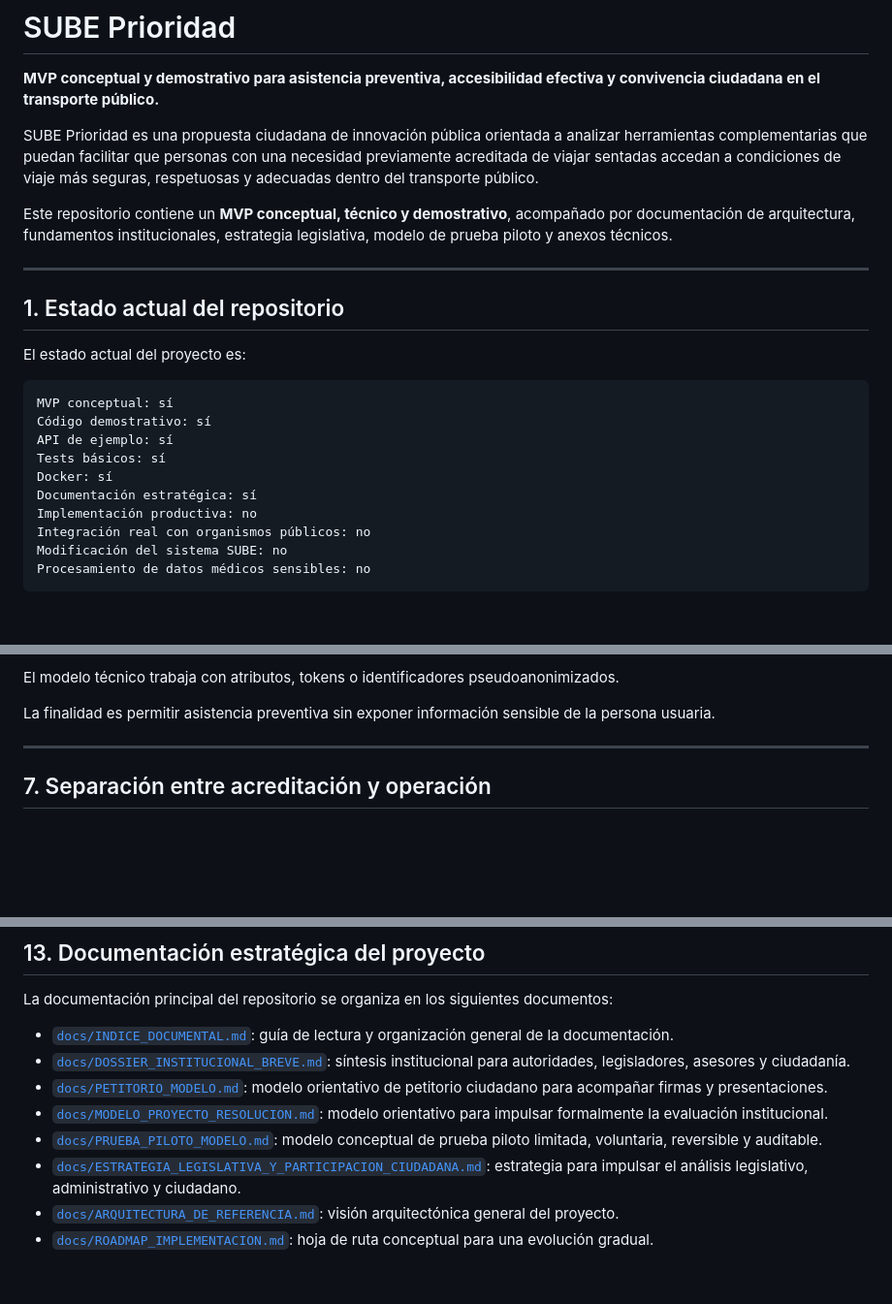
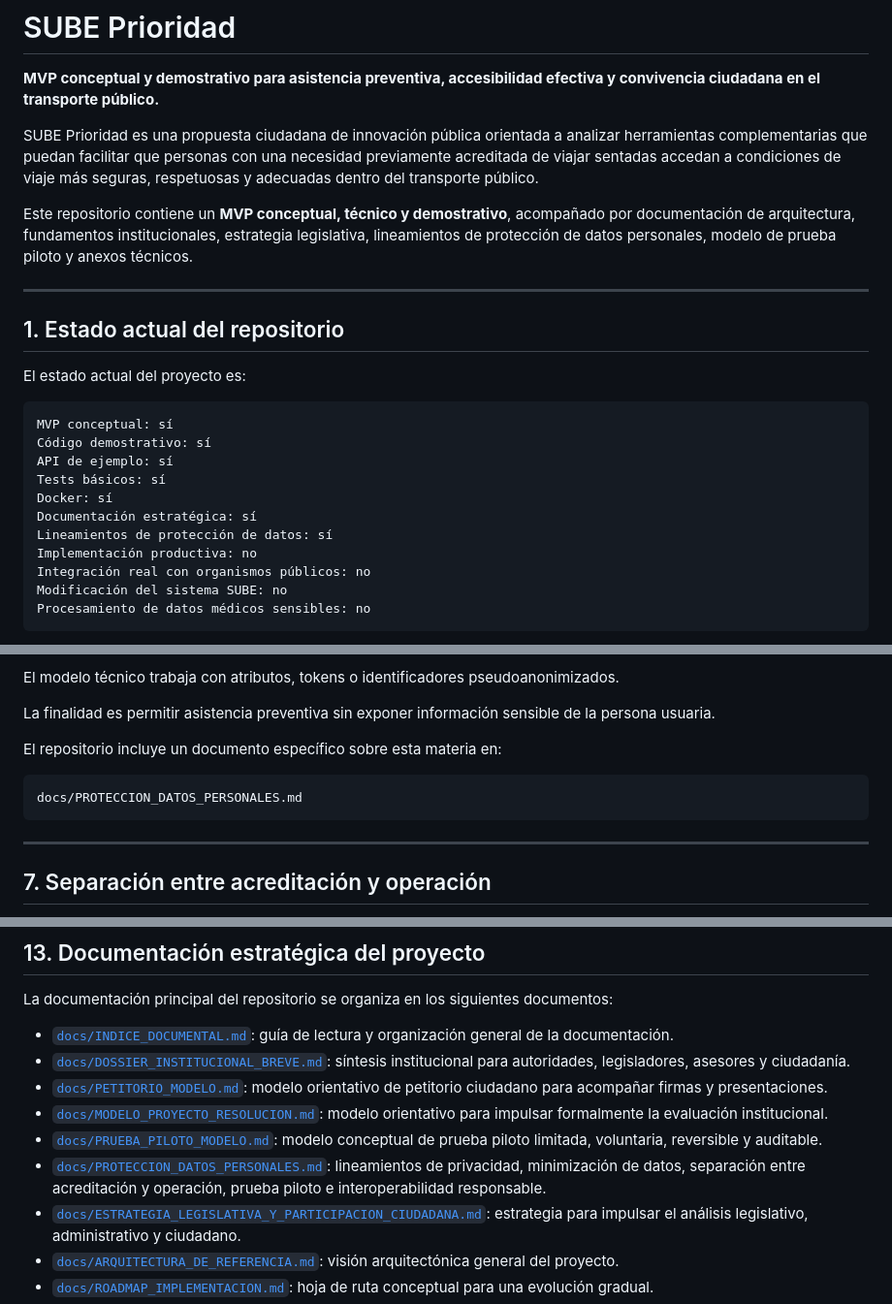
Before and after one commit to SUBEPRIORIDAD/sube-prioridad, a Markdown page: README.md, 3 parts joined by grey strips. Shown at 97% size. GitHub-like rendering; blank space fills up the shorter version.

Commit message:
Update README with data protection guidelines
Added guidelines for personal data protection and updated documentation references.

````diff
--- a/README.md
+++ b/README.md
@@ -4,7 +4,7 @@
 
 SUBE Prioridad es una propuesta ciudadana de innovación pública orientada a analizar herramientas complementarias que puedan facilitar que personas con una necesidad previamente acreditada de viajar sentadas accedan a condiciones de viaje más seguras, respetuosas y adecuadas dentro del transporte público.
 
-Este repositorio contiene un **MVP conceptual, técnico y demostrativo**, acompañado por documentación de arquitectura, fundamentos institucionales, estrategia legislativa, modelo de prueba piloto y anexos técnicos.
+Este repositorio contiene un **MVP conceptual, técnico y demostrativo**, acompañado por documentación de arquitectura, fundamentos institucionales, estrategia legislativa, lineamientos de protección de datos personales, modelo de prueba piloto y anexos técnicos.
 
 ---
 
@@ -19,6 +19,7 @@ API de ejemplo: sí
 Tests básicos: sí
 Docker: sí
 Documentación estratégica: sí
+Lineamientos de protección de datos: sí
 Implementación productiva: no
 Integración real con organismos públicos: no
 Modificación del sistema SUBE: no
@@ -127,6 +128,12 @@ El core del MVP no procesa:
 El modelo técnico trabaja con atributos, tokens o identificadores pseudoanonimizados.
 
 La finalidad es permitir asistencia preventiva sin exponer información sensible de la persona usuaria.
+
+El repositorio incluye un documento específico sobre esta materia en:
+
+```text
+docs/PROTECCION_DATOS_PERSONALES.md
+```
 
 ---
 
@@ -267,6 +274,7 @@ La documentación principal del repositorio se organiza en los siguientes docume
 * [`docs/PETITORIO_MODELO.md`](docs/PETITORIO_MODELO.md): modelo orientativo de petitorio ciudadano para acompañar firmas y presentaciones.
 * [`docs/MODELO_PROYECTO_RESOLUCION.md`](docs/MODELO_PROYECTO_RESOLUCION.md): modelo orientativo para impulsar formalmente la evaluación institucional.
 * [`docs/PRUEBA_PILOTO_MODELO.md`](docs/PRUEBA_PILOTO_MODELO.md): modelo conceptual de prueba piloto limitada, voluntaria, reversible y auditable.
+* [`docs/PROTECCION_DATOS_PERSONALES.md`](docs/PROTECCION_DATOS_PERSONALES.md): lineamientos de privacidad, minimización de datos, separación entre acreditación y operación, prueba piloto e interoperabilidad responsable.
 * [`docs/ESTRATEGIA_LEGISLATIVA_Y_PARTICIPACION_CIUDADANA.md`](docs/ESTRATEGIA_LEGISLATIVA_Y_PARTICIPACION_CIUDADANA.md): estrategia para impulsar el análisis legislativo, administrativo y ciudadano.
 * [`docs/ARQUITECTURA_DE_REFERENCIA.md`](docs/ARQUITECTURA_DE_REFERENCIA.md): visión arquitectónica general del proyecto.
 * [`docs/ROADMAP_IMPLEMENTACION.md`](docs/ROADMAP_IMPLEMENTACION.md): hoja de ruta conceptual para una evolución gradual.
````
